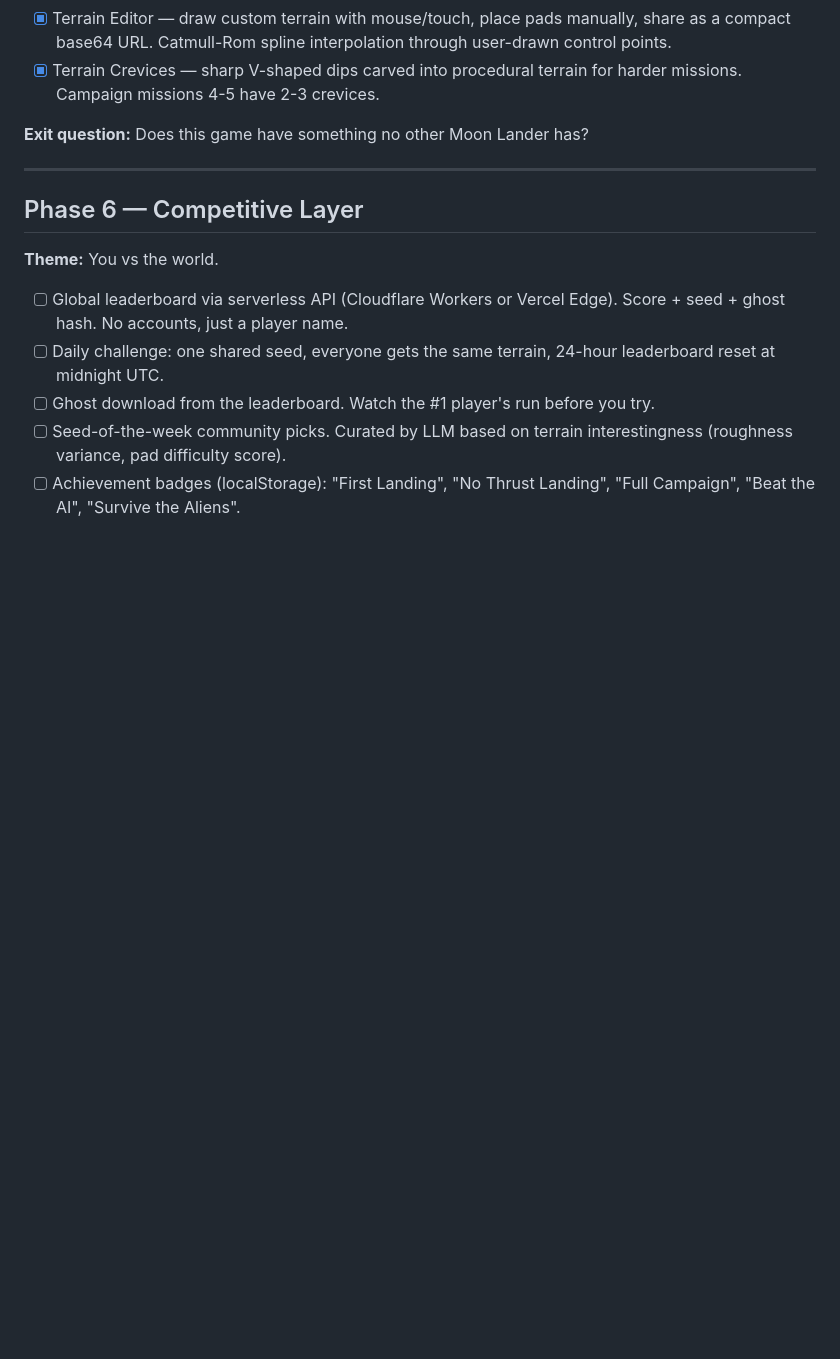
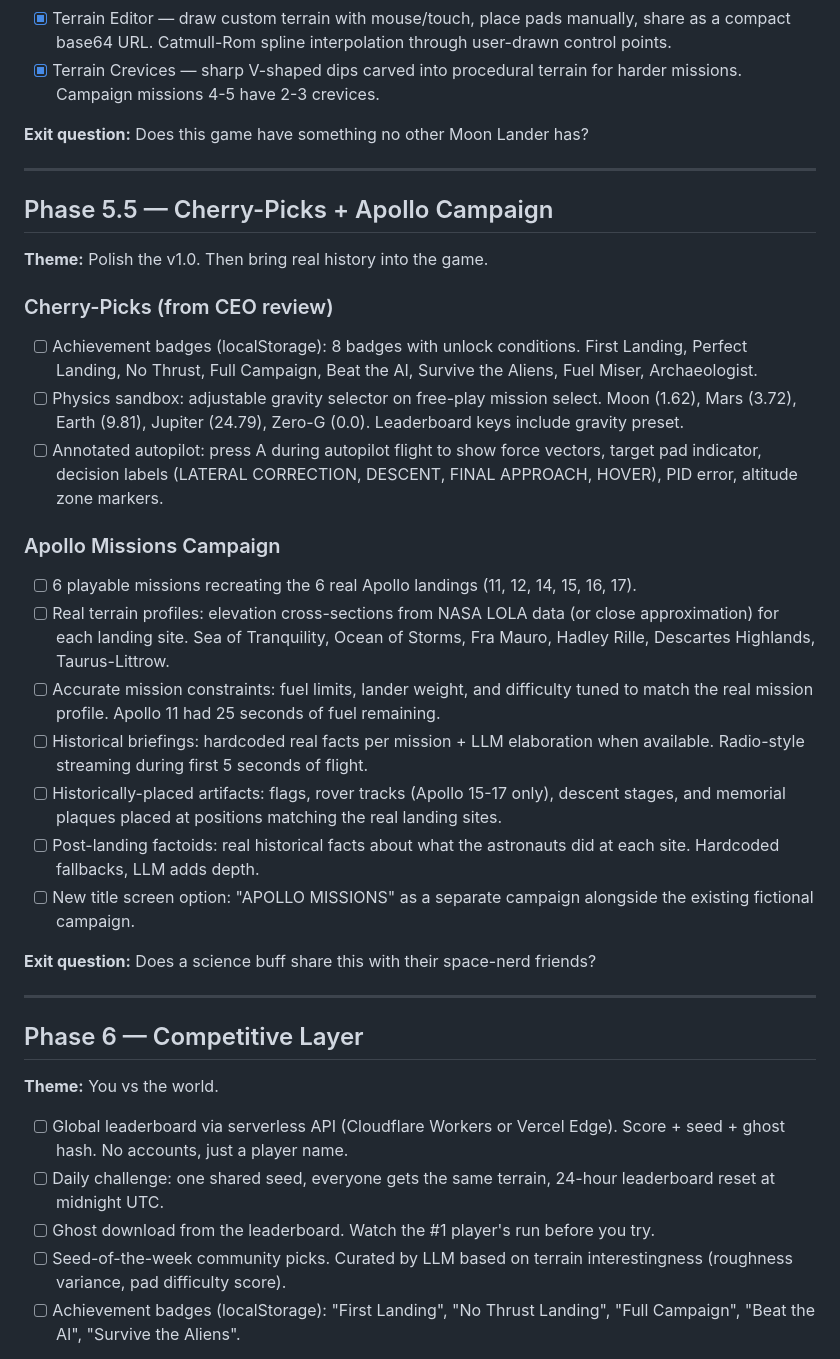
Before and after one commit to kenlacroix/moonlander-enhanced, a Markdown page: PLAN.md, the part around the change. Drawn GitHub-style; blank space fills up the shorter version.

Commit message:
docs: add Apollo Missions campaign and cherry-picks to roadmap
Phase 5.5: achievement badges, physics sandbox, annotated autopilot,
plus Apollo Missions campaign (6 real landings with NASA terrain data,
historical briefings, and accurately-placed artifacts).

```diff
--- a/PLAN.md
+++ b/PLAN.md
@@ -89,6 +89,28 @@
 - [x] Terrain Crevices — sharp V-shaped dips carved into procedural terrain for harder missions. Campaign missions 4-5 have 2-3 crevices.
 
 **Exit question:** Does this game have something no other Moon Lander has?
+
+---
+
+## Phase 5.5 — Cherry-Picks + Apollo Campaign
+
+**Theme:** Polish the v1.0. Then bring real history into the game.
+
+### Cherry-Picks (from CEO review)
+- [ ] Achievement badges (localStorage): 8 badges with unlock conditions. First Landing, Perfect Landing, No Thrust, Full Campaign, Beat the AI, Survive the Aliens, Fuel Miser, Archaeologist.
+- [ ] Physics sandbox: adjustable gravity selector on free-play mission select. Moon (1.62), Mars (3.72), Earth (9.81), Jupiter (24.79), Zero-G (0.0). Leaderboard keys include gravity preset.
+- [ ] Annotated autopilot: press A during autopilot flight to show force vectors, target pad indicator, decision labels (LATERAL CORRECTION, DESCENT, FINAL APPROACH, HOVER), PID error, altitude zone markers.
+
+### Apollo Missions Campaign
+- [ ] 6 playable missions recreating the 6 real Apollo landings (11, 12, 14, 15, 16, 17).
+- [ ] Real terrain profiles: elevation cross-sections from NASA LOLA data (or close approximation) for each landing site. Sea of Tranquility, Ocean of Storms, Fra Mauro, Hadley Rille, Descartes Highlands, Taurus-Littrow.
+- [ ] Accurate mission constraints: fuel limits, lander weight, and difficulty tuned to match the real mission profile. Apollo 11 had 25 seconds of fuel remaining.
+- [ ] Historical briefings: hardcoded real facts per mission + LLM elaboration when available. Radio-style streaming during first 5 seconds of flight.
+- [ ] Historically-placed artifacts: flags, rover tracks (Apollo 15-17 only), descent stages, and memorial plaques placed at positions matching the real landing sites.
+- [ ] Post-landing factoids: real historical facts about what the astronauts did at each site. Hardcoded fallbacks, LLM adds depth.
+- [ ] New title screen option: "APOLLO MISSIONS" as a separate campaign alongside the existing fictional campaign.
+
+**Exit question:** Does a science buff share this with their space-nerd friends?
 
 ---
 
```
Also changed, not shown: TODOS.md (+12 -0 lines).
